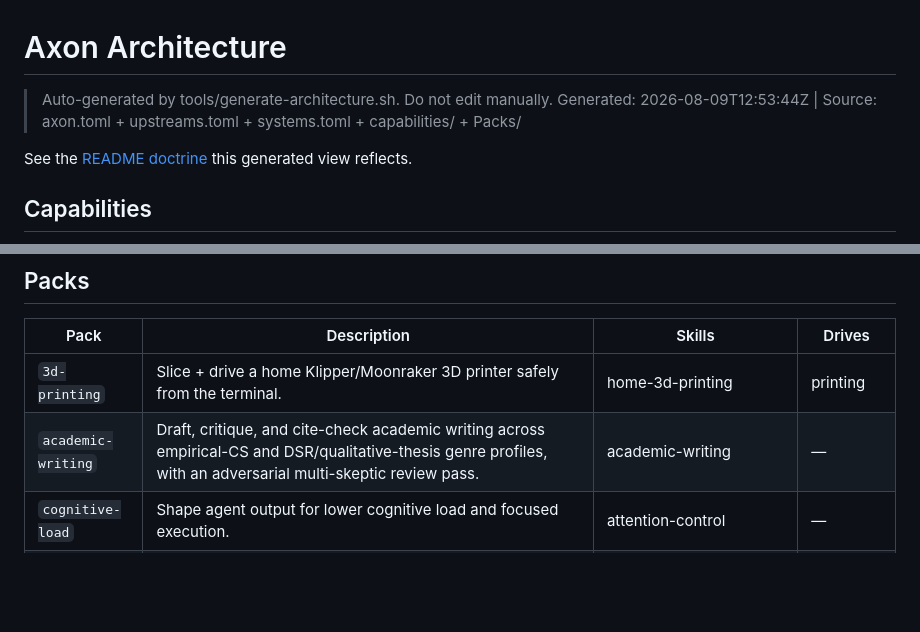
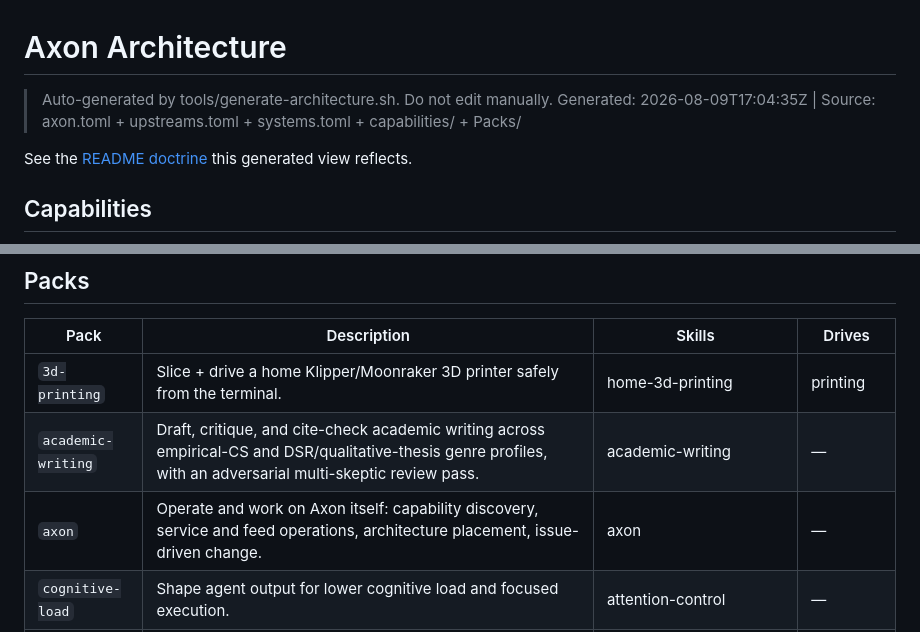
Before and after one commit to larsboes/Axon, a Markdown page: ARCHITECTURE.md, 2 parts joined by grey strips. Drawn GitHub-style; blank space fills up the shorter version.

Commit message:
Regenerate ARCHITECTURE.md for the axon Pack
architecture_up_to_date_test went red with self.json for the same reason:
the generator reads Packs/, and the new pack was not in its output. Staged
alone rather than with -A, which is what swept another session's in-flight
finance work into the previous commit.

```diff
--- a/ARCHITECTURE.md
+++ b/ARCHITECTURE.md
@@ -1,7 +1,7 @@
 # Axon Architecture
 
 > Auto-generated by tools/generate-architecture.sh. Do not edit manually.
-> Generated: 2026-08-09T12:53:44Z | Source: axon.toml + upstreams.toml + systems.toml + capabilities/ + Packs/
+> Generated: 2026-08-09T17:04:35Z | Source: axon.toml + upstreams.toml + systems.toml + capabilities/ + Packs/
 
 See the [README doctrine](README.md) this generated view reflects.
 
@@ -68,6 +68,7 @@ binaries at compile time. See [Three architectural nouns](README.md#three-archit
 |---|---|---|---|
 | `3d-printing` | Slice + drive a home Klipper/Moonraker 3D printer safely from the terminal. | home-3d-printing | printing |
 | `academic-writing` | Draft, critique, and cite-check academic writing across empirical-CS and DSR/qualitative-thesis genre profiles, with an adversarial multi-skeptic review pass. | academic-writing | — |
+| `axon` | Operate and work on Axon itself: capability discovery, service and feed operations, architecture placement, issue-driven change. | axon | — |
 | `cognitive-load` | Shape agent output for lower cognitive load and focused execution. | attention-control | — |
 | `cv` | Build job-tailored CV PDFs from one profile-tagged master file, via Typst. | cv-builder | cv |
 | `home-automation` | Home Assistant capability tooling — materialize templated automations from an instance var map, fetch pinned custom components, query the Fritz!Box, network/DNS ops. | homectl, fritz, ha-cli, pihole, netmon, esphome, ha-deploy, energy-dashboard, ha-dashboard | home-assistant |
```
Also changed, not shown: other parts of ARCHITECTURE.md (+1 -0 lines).
